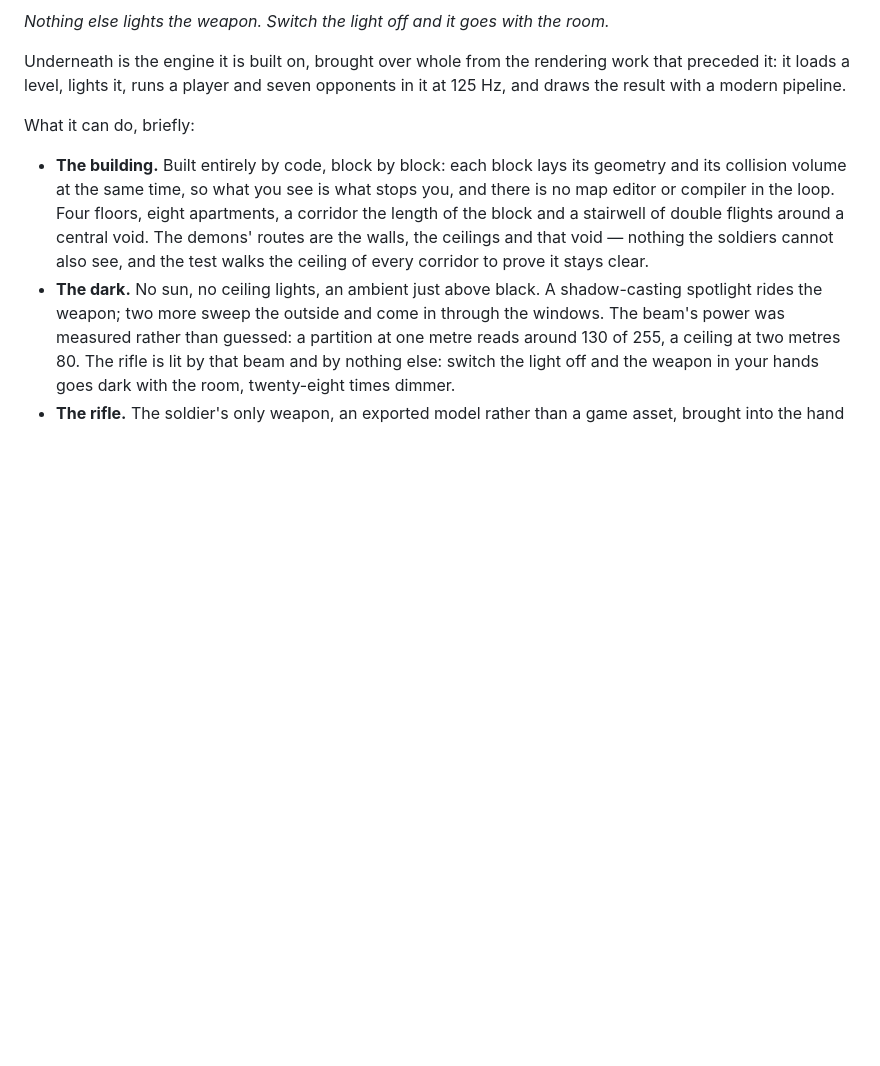
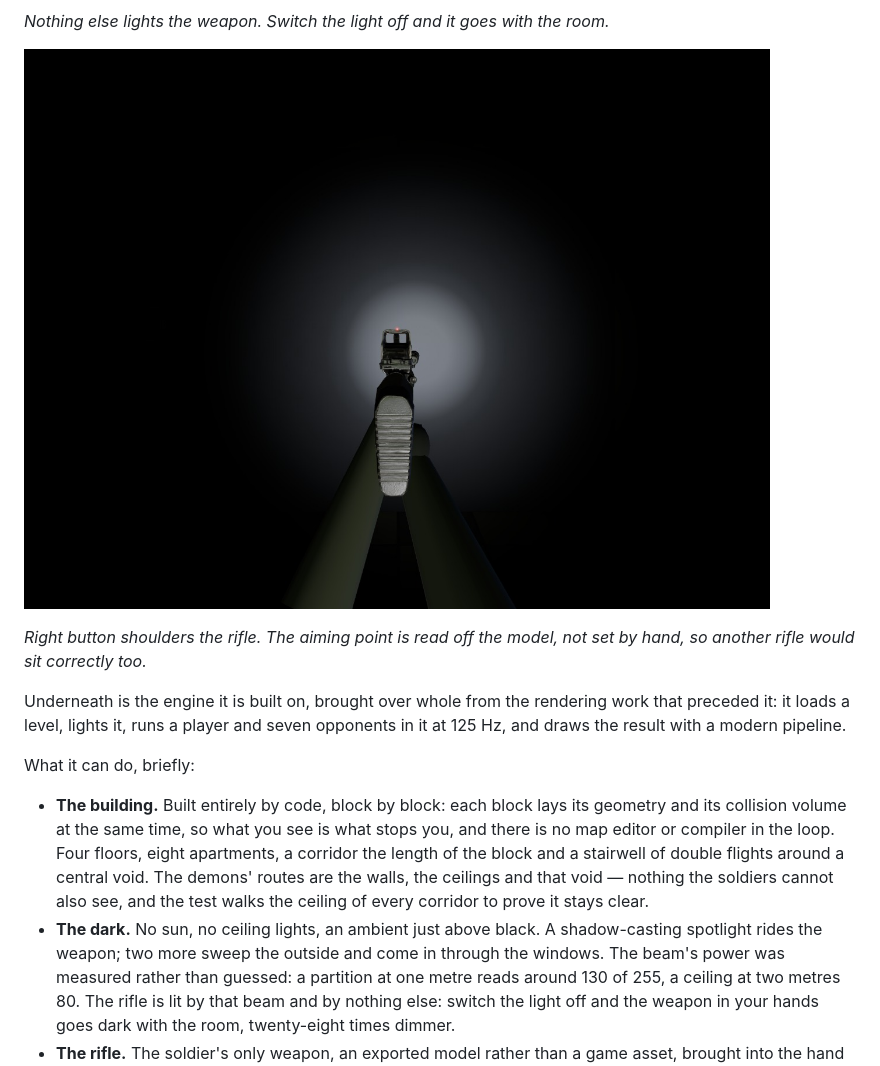
Before and after one commit to dgadacha/unholy, a Markdown page: README.md, the part around the change. GitHub-like rendering; pictures changed too: docs/visee-epaule.jpg (added); blank space fills up the shorter version.

Commit message:
Capture de l'arme epaulee
Co-Authored-By: Claude Opus 5 <noreply@anthropic.com>

```diff
--- a/README.md
+++ b/README.md
@@ -30,6 +30,11 @@ demons, the two teams and the match rules come next.
 
 *Nothing else lights the weapon. Switch the light off and it goes with the
 room.*
+
+![The rifle shouldered, the sight on the view axis and a red dot on it](docs/visee-epaule.jpg)
+
+*Right button shoulders the rifle. The aiming point is read off the model, not
+set by hand, so another rifle would sit correctly too.*
 
 Underneath is the engine it is built on, brought over whole from the rendering
 work that preceded it: it loads a level, lights it, runs a player and seven
```
